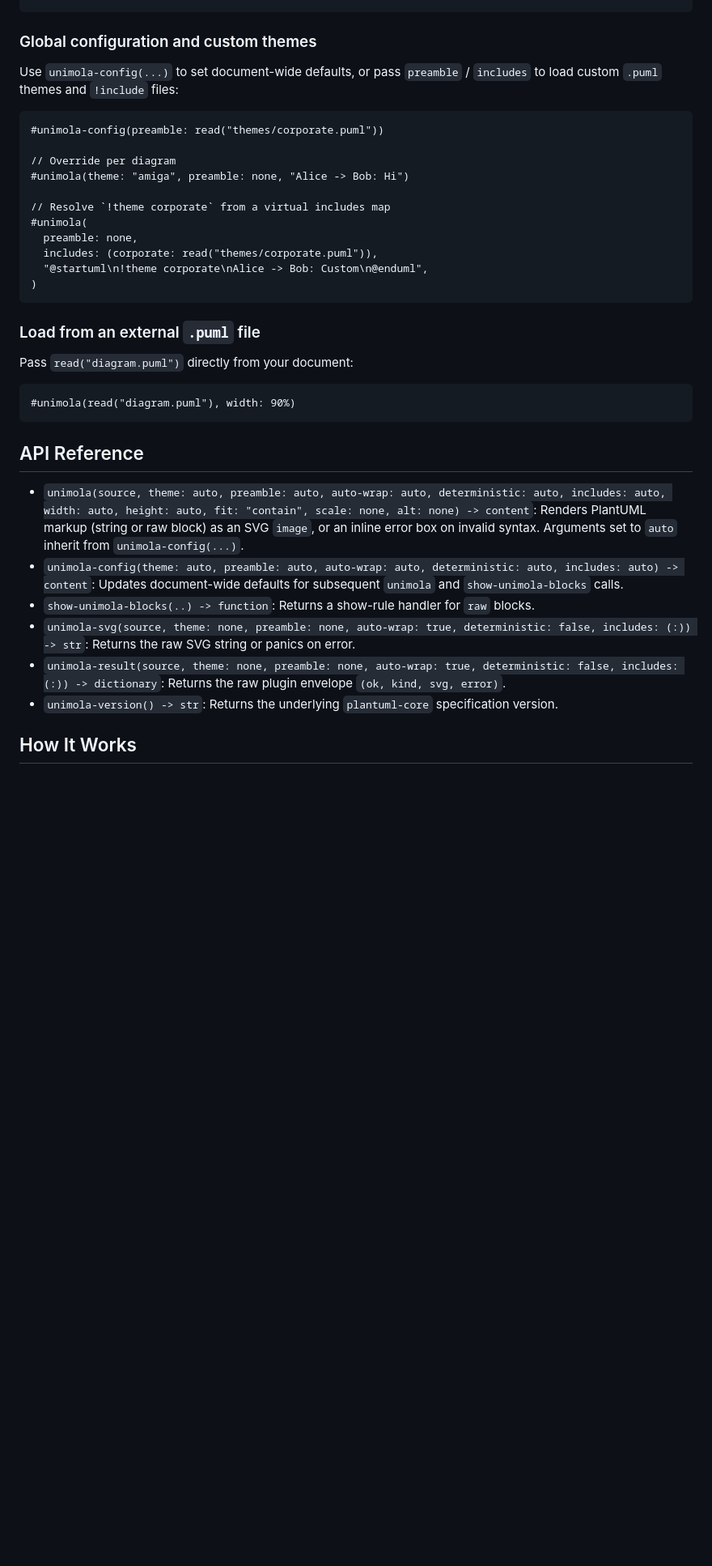
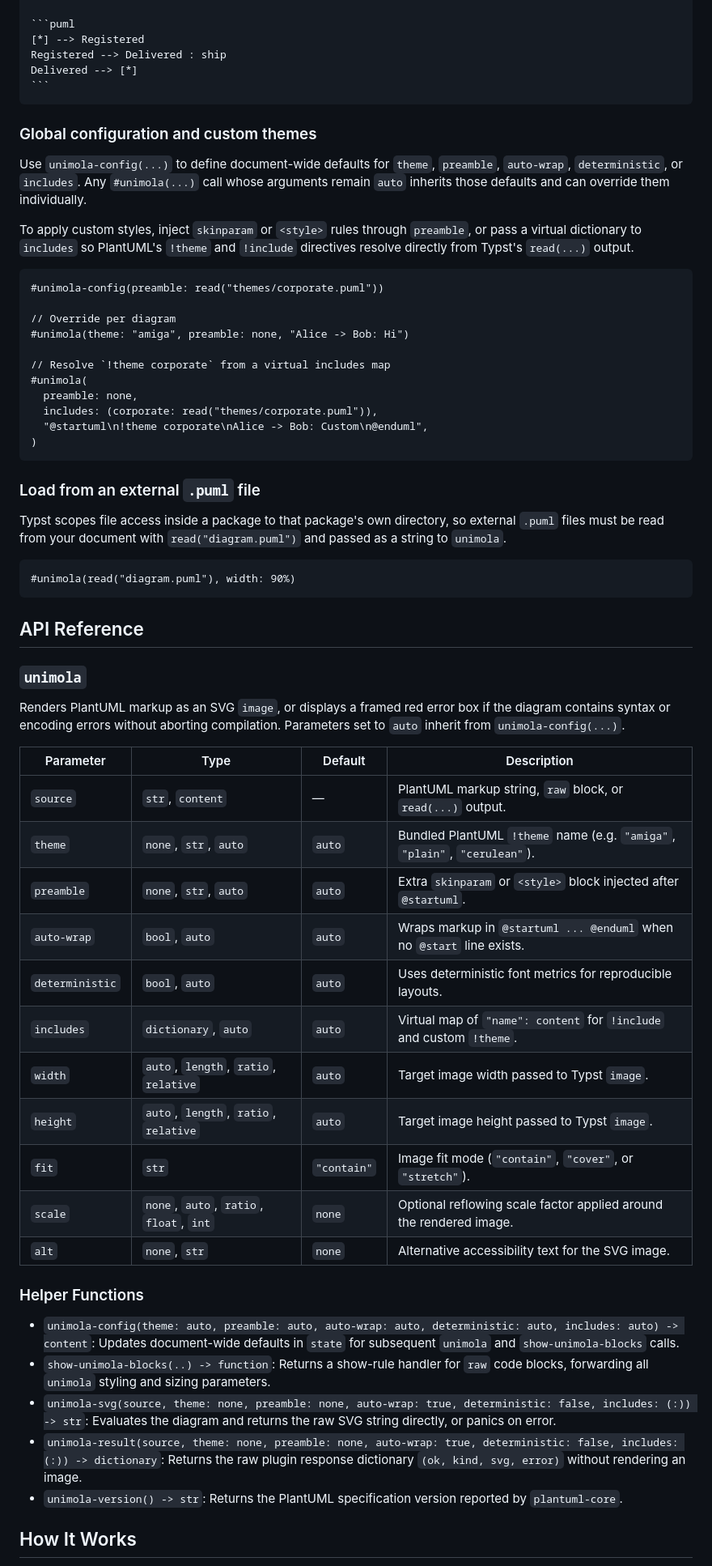
Before and after one commit to RepolloDev/unimola, a Markdown page: README.md, the part around one of its changes. Shown at 81% size. GitHub-like rendering; blank space fills up the shorter version.

`````diff
--- a/README.md
+++ b/README.md
@@ -51,8 +89,17 @@ Import the package from Typst Universe (see [example/demo.typ](example/demo.typ)
 ```
+
+```puml
+[*] --> Registered
+Registered --> Delivered : ship
+Delivered --> [*]
+```
+````
 
 ### Global configuration and custom themes
 
-Use `unimola-config(...)` to set document-wide defaults, or pass `preamble` / `includes` to load custom `.puml` themes and `!include` files:
+Use `unimola-config(...)` to define document-wide defaults for `theme`, `preamble`, `auto-wrap`, `deterministic`, or `includes`. Any `#unimola(...)` call whose arguments remain `auto` inherits those defaults and can override them individually.
+
+To apply custom styles, inject `skinparam` or `<style>` rules through `preamble`, or pass a virtual dictionary to `includes` so PlantUML's `!theme` and `!include` directives resolve directly from Typst's `read(...)` output.
 
 ```typst
 #unimola-config(preamble: read("themes/corporate.puml"))
@@ -70,7 +117,7 @@ Use `unimola-config(...)` to set document-wide defaults, or pass `preamble` / `i
 
 ### Load from an external `.puml` file
 
-Pass `read("diagram.puml")` directly from your document:
+Typst scopes file access inside a package to that package's own directory, so external `.puml` files must be read from your document with `read("diagram.puml")` and passed as a string to `unimola`.
 
 ```typst
 #unimola(read("diagram.puml"), width: 90%)
@@ -78,12 +125,31 @@ Pass `read("diagram.puml")` directly from your document:
 
 ## API Reference
 
-- `unimola(source, theme: auto, preamble: auto, auto-wrap: auto, deterministic: auto, includes: auto, width: auto, height: auto, fit: "contain", scale: none, alt: none) -> content`: Renders PlantUML markup (string or raw block) as an SVG `image`, or an inline error box on invalid syntax. Arguments set to `auto` inherit from `unimola-config(...)`.
-- `unimola-config(theme: auto, preamble: auto, auto-wrap: auto, deterministic: auto, includes: auto) -> content`: Updates document-wide defaults for subsequent `unimola` and `show-unimola-blocks` calls.
-- `show-unimola-blocks(..) -> function`: Returns a show-rule handler for `raw` blocks.
-- `unimola-svg(source, theme: none, preamble: none, auto-wrap: true, deterministic: false, includes: (:)) -> str`: Returns the raw SVG string or panics on error.
-- `unimola-result(source, theme: none, preamble: none, auto-wrap: true, deterministic: false, includes: (:)) -> dictionary`: Returns the raw plugin envelope `(ok, kind, svg, error)`.
-- `unimola-version() -> str`: Returns the underlying `plantuml-core` specification version.
+### `unimola`
+
+Renders PlantUML markup as an SVG `image`, or displays a framed red error box if the diagram contains syntax or encoding errors without aborting compilation. Parameters set to `auto` inherit from `unimola-config(...)`.
+
+| Parameter | Type | Default | Description |
+| --- | --- | --- | --- |
+| `source` | `str`, `content` | — | PlantUML markup string, `raw` block, or `read(...)` output. |
+| `theme` | `none`, `str`, `auto` | `auto` | Bundled PlantUML `!theme` name (e.g. `"amiga"`, `"plain"`, `"cerulean"`). |
+| `preamble` | `none`, `str`, `auto` | `auto` | Extra `skinparam` or `<style>` block injected after `@startuml`. |
+| `auto-wrap` | `bool`, `auto` | `auto` | Wraps markup in `@startuml ... @enduml` when no `@start` line exists. |
+| `deterministic` | `bool`, `auto` | `auto` | Uses deterministic font metrics for reproducible layouts. |
+| `includes` | `dictionary`, `auto` | `auto` | Virtual map of `"name": content` for `!include` and custom `!theme`. |
+| `width` | `auto`, `length`, `ratio`, `relative` | `auto` | Target image width passed to Typst `image`. |
+| `height` | `auto`, `length`, `ratio`, `relative` | `auto` | Target image height passed to Typst `image`. |
+| `fit` | `str` | `"contain"` | Image fit mode (`"contain"`, `"cover"`, or `"stretch"`). |
+| `scale` | `none`, `auto`, `ratio`, `float`, `int` | `none` | Optional reflowing scale factor applied around the rendered image. |
+| `alt` | `none`, `str` | `none` | Alternative accessibility text for the SVG image. |
+
+### Helper Functions
+
+- `unimola-config(theme: auto, preamble: auto, auto-wrap: auto, deterministic: auto, includes: auto) -> content`: Updates document-wide defaults in `state` for subsequent `unimola` and `show-unimola-blocks` calls.
+- `show-unimola-blocks(..) -> function`: Returns a show-rule handler for `raw` code blocks, forwarding all `unimola` styling and sizing parameters.
+- `unimola-svg(source, theme: none, preamble: none, auto-wrap: true, deterministic: false, includes: (:)) -> str`: Evaluates the diagram and returns the raw SVG string directly, or panics on error.
+- `unimola-result(source, theme: none, preamble: none, auto-wrap: true, deterministic: false, includes: (:)) -> dictionary`: Returns the raw plugin response dictionary `(ok, kind, svg, error)` without rendering an image.
+- `unimola-version() -> str`: Returns the PlantUML specification version reported by `plantuml-core`.
 
 ## How It Works
 
`````
Also changed, not shown: other parts of README.md (+49 -11 lines), gallery/screenshoot.png (added), 3 other files.
